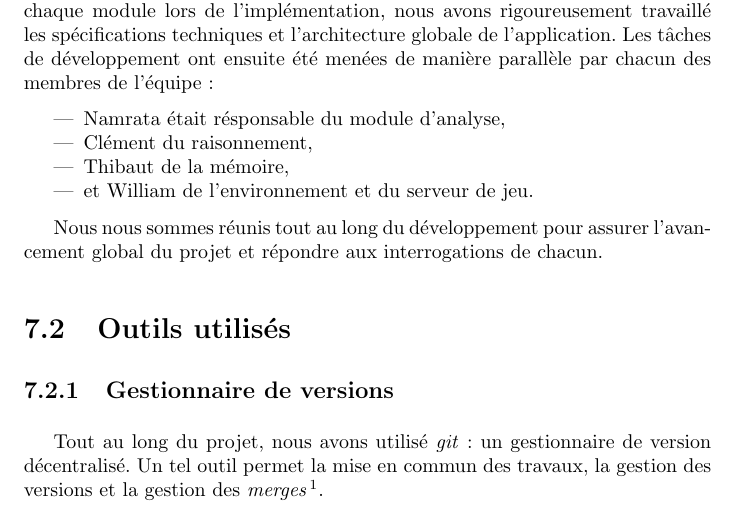
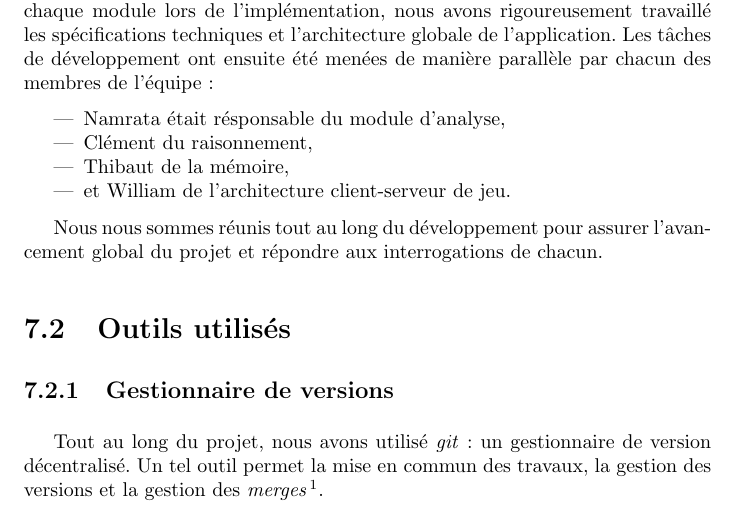
Before and after one commit to cogitoTeam/IA_a_cognitive_approach, a LaTeX book (Docs/Latex/rapport_final/rapport_final_ac.tex, which reads Docs/Latex/rapport_final/developpement/methode_de_travail.tex): part of page 49 of 55, cut so that both start at the same text. Compiled offline with pdfLaTeX; a LaTeX package or settings file that is missing is left out.

Commit message:
changed William's job to 'l'architecture client-serveur de jeu' as environnement and server are the same thing

```diff
--- a/Docs/Latex/rapport_final/developpement/methode_de_travail.tex
+++ b/Docs/Latex/rapport_final/developpement/methode_de_travail.tex
@@ -6,7 +6,7 @@ Dans le but de pouvoir travailler séparément et de manière autonome sur chaqu
 \item Namrata était résponsable du module d'analyse,
 \item Clément du raisonnement,
 \item Thibaut de la mémoire,
-\item et William de l'environnement et du serveur de jeu.
+\item et William de l'architecture client-serveur de jeu.
 \end{itemize}
 
 Nous nous sommes réunis tout au long du développement pour assurer l'avancement global du projet et répondre aux interrogations de chacun.
```
